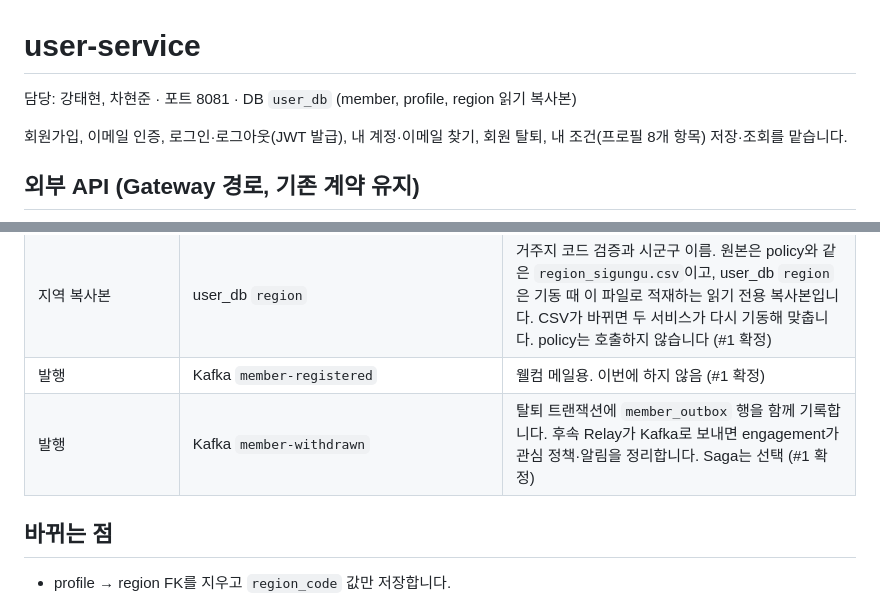
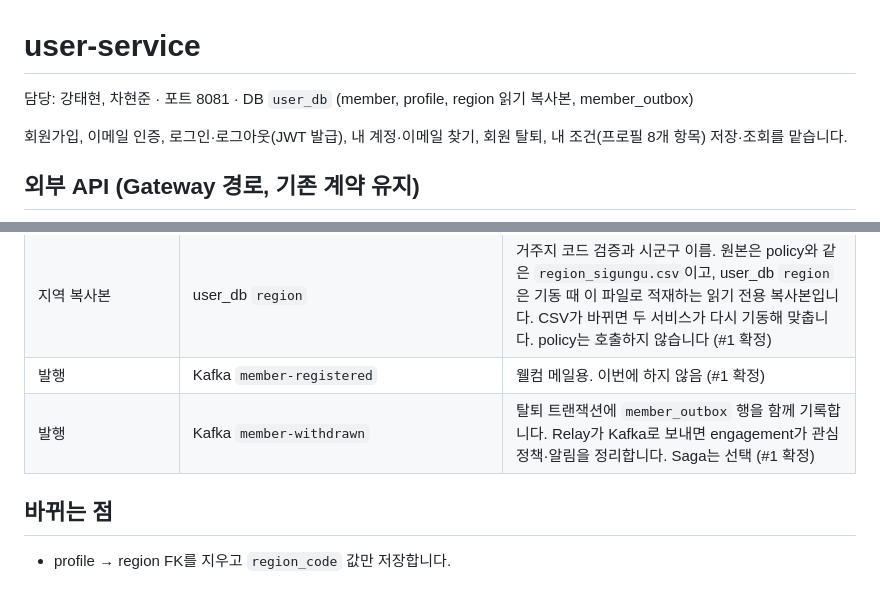
Before and after one commit to LGCNS-AM06-Project2-TEAM5/hyeja-msa, a Markdown page: services/user-service/README.md, 2 parts joined by grey strips. Rendered like a GitHub page.

```diff
--- a/services/user-service/README.md
+++ b/services/user-service/README.md
@@ -1,6 +1,6 @@
 # user-service
 
-담당: 강태현, 차현준 · 포트 8081 · DB `user_db` (member, profile, region 읽기 복사본)
+담당: 강태현, 차현준 · 포트 8081 · DB `user_db` (member, profile, region 읽기 복사본, member_outbox)
 
 회원가입, 이메일 인증, 로그인·로그아웃(JWT 발급), 내 계정·이메일 찾기, 회원 탈퇴, 내 조건(프로필 8개 항목) 저장·조회를 맡습니다.
 
@@ -32,7 +32,7 @@
 | 제공 → recommendation, policy | Feign `GET /internal/members/{memberId}/profile` | 회원의 내 조건 조회 (생년월일, 거주지 코드·시군구 이름, 취업 상태, 무주택, 혼인, 소득 구간, 학력, 주거 형태). 응답·오류는 [서비스 간 계약](../../docs/api/README.md#f1f6-회원-조건-조회-user-제공) |
 | 지역 복사본 | user_db `region` | 거주지 코드 검증과 시군구 이름. 원본은 policy와 같은 `region_sigungu.csv`이고, user_db `region`은 기동 때 이 파일로 적재하는 읽기 전용 복사본입니다. CSV가 바뀌면 두 서비스가 다시 기동해 맞춥니다. policy는 호출하지 않습니다 (#1 확정) |
 | 발행 | Kafka `member-registered` | 웰컴 메일용. 이번에 하지 않음 (#1 확정) |
-| 발행 | Kafka `member-withdrawn` | 탈퇴 트랜잭션에 `member_outbox` 행을 함께 기록합니다. 후속 Relay가 Kafka로 보내면 engagement가 관심 정책·알림을 정리합니다. Saga는 선택 (#1 확정) |
+| 발행 | Kafka `member-withdrawn` | 탈퇴 트랜잭션에 `member_outbox` 행을 함께 기록합니다. Relay가 Kafka로 보내면 engagement가 관심 정책·알림을 정리합니다. Saga는 선택 (#1 확정) |
 
 ## 바뀌는 점
 
```
Also changed, not shown: docs/04_ERD_테이블명세서/README.md (+2 -1 lines), docs/04_ERD_테이블명세서/user_db_erd.png, 1 other file.
